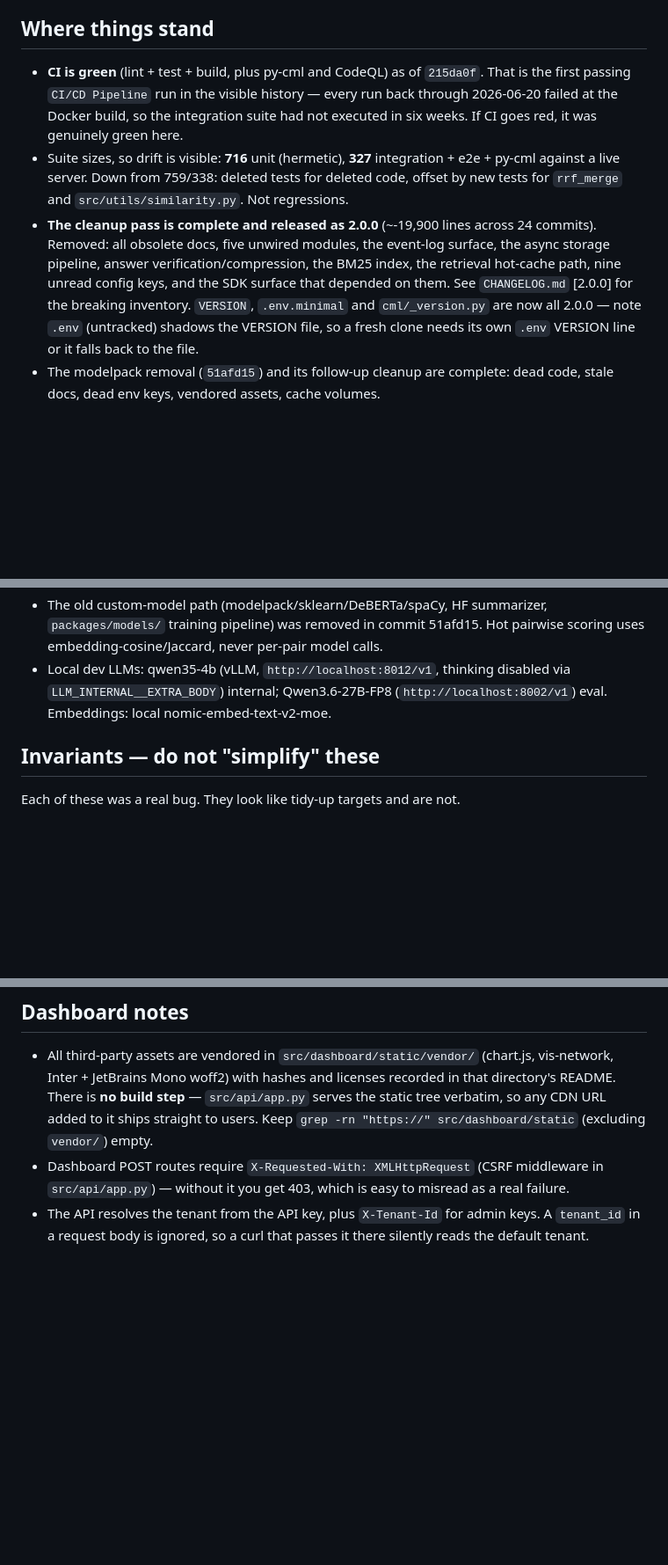
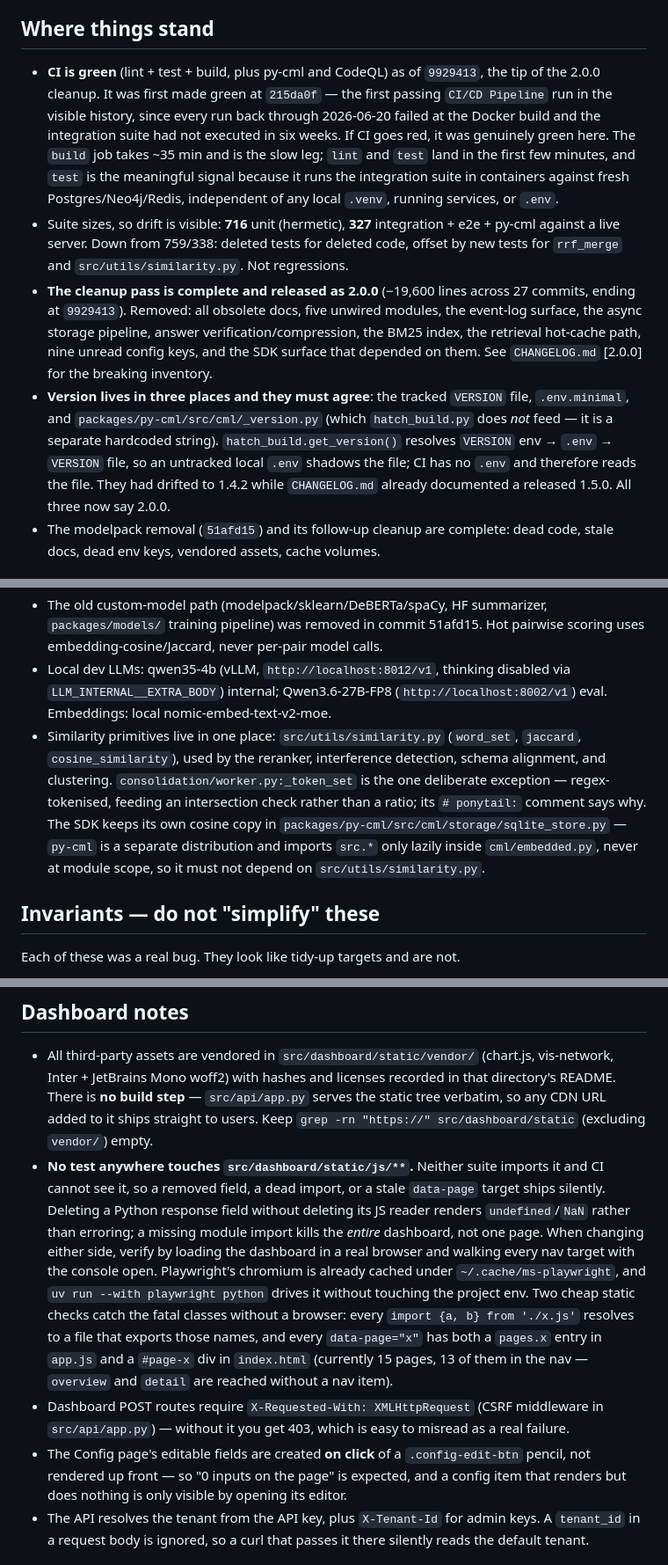
Before and after one commit to avinash-mall/CognitiveMemoryLayer, a Markdown page: docs/STATE.md, 3 parts joined by grey strips. Shown at 88% size. Rendered like a GitHub page; blank space fills up the shorter version.

Commit message:
docs(state): refresh after the 2.0.0 cleanup landed green
- CI green now recorded at `9929413` (the cleanup tip), not just `215da0f`, with
  which job means what: `test` is the meaningful signal because it runs the
  integration suite in containers independent of any local venv/services/.env,
  while `build` is a ~35 min Docker leg.
- Version resolution written down: three files must agree (`VERSION`,
  `.env.minimal`, `cml/_version.py` — the last is a separate hardcoded string
  that `hatch_build.py` does not feed), and an untracked local `.env` shadows the
  `VERSION` file while CI has none. This is what let them drift to 1.4.2 while
  the CHANGELOG documented a released 1.5.0.
- New dashboard note: **no test anywhere touches `js/**`**, so a removed field or
  dead import ships silently — with the two static checks that catch the fatal
  classes and the fact that playwright's chromium is already cached locally.
  Also that Config-page editors are created on click, so "0 inputs" is expected.
- Similarity primitives centralised in `src/utils/similarity.py`, with both
  deliberate exceptions named (`worker._token_set`, and the SDK's own copy in
  `sqlite_store.py`, which cannot import `src.*`).
- Corrected `trained_models/`: 25 GB, 241 files, 17 `.joblib` (was "241 files,
  15 .joblib" with no size). The size is the reason it is worth an explicit call.

Every factual claim re-verified against the tree: 15 pages / 13 nav items / 15
page divs, 0 test files referencing `js/`, 0 `https://` outside `vendor/`, the
similarity/rrf modules and their tests present, `max_hops` gone, the `event_log`
migration untouched.

```diff
--- a/docs/STATE.md
+++ b/docs/STATE.md
@@ -6,20 +6,28 @@ link them below. Delete notes when they stop being true.
 
 ## Where things stand
 
-- **CI is green** (lint + test + build, plus py-cml and CodeQL) as of `215da0f`. That is
-  the first passing `CI/CD Pipeline` run in the visible history — every run back through
-  2026-06-20 failed at the Docker build, so the integration suite had not executed in six
-  weeks. If CI goes red, it was genuinely green here.
+- **CI is green** (lint + test + build, plus py-cml and CodeQL) as of `9929413`, the tip
+  of the 2.0.0 cleanup. It was first made green at `215da0f` — the first passing
+  `CI/CD Pipeline` run in the visible history, since every run back through 2026-06-20
+  failed at the Docker build and the integration suite had not executed in six weeks. If
+  CI goes red, it was genuinely green here. The `build` job takes ~35 min and is the slow
+  leg; `lint` and `test` land in the first few minutes, and `test` is the meaningful
+  signal because it runs the integration suite in containers against fresh
+  Postgres/Neo4j/Redis, independent of any local `.venv`, running services, or `.env`.
 - Suite sizes, so drift is visible: **716** unit (hermetic), **327** integration + e2e +
   py-cml against a live server. Down from 759/338: deleted tests for deleted code, offset
   by new tests for `rrf_merge` and `src/utils/similarity.py`. Not regressions.
-- **The cleanup pass is complete and released as 2.0.0** (~-19,900 lines across 24
-  commits). Removed: all obsolete docs, five unwired modules, the event-log surface, the
-  async storage pipeline, answer verification/compression, the BM25 index, the retrieval
-  hot-cache path, nine unread config keys, and the SDK surface that depended on them.
-  See `CHANGELOG.md` [2.0.0] for the breaking inventory. `VERSION`, `.env.minimal` and
-  `cml/_version.py` are now all 2.0.0 — note `.env` (untracked) shadows the VERSION file,
-  so a fresh clone needs its own `.env` VERSION line or it falls back to the file.
+- **The cleanup pass is complete and released as 2.0.0** (−19,600 lines across 27
+  commits, ending at `9929413`). Removed: all obsolete docs, five unwired modules, the
+  event-log surface, the async storage pipeline, answer verification/compression, the
+  BM25 index, the retrieval hot-cache path, nine unread config keys, and the SDK surface
+  that depended on them. See `CHANGELOG.md` [2.0.0] for the breaking inventory.
+- **Version lives in three places and they must agree**: the tracked `VERSION` file,
+  `.env.minimal`, and `packages/py-cml/src/cml/_version.py` (which `hatch_build.py` does
+  *not* feed — it is a separate hardcoded string). `hatch_build.get_version()` resolves
+  `VERSION` env → `.env` → `VERSION` file, so an untracked local `.env` shadows the file;
+  CI has no `.env` and therefore reads the file. They had drifted to 1.4.2 while
+  `CHANGELOG.md` already documented a released 1.5.0. All three now say 2.0.0.
 - The modelpack removal (`51afd15`) and its follow-up cleanup are complete: dead code,
   stale docs, dead env keys, vendored assets, cache volumes.
 
@@ -40,6 +48,14 @@ link them below. Delete notes when they stop being true.
 - Local dev LLMs: qwen35-4b (vLLM, `http://localhost:8012/v1`, thinking
   disabled via `LLM_INTERNAL__EXTRA_BODY`) internal; Qwen3.6-27B-FP8
   (`http://localhost:8002/v1`) eval. Embeddings: local nomic-embed-text-v2-moe.
+- Similarity primitives live in one place: `src/utils/similarity.py`
+  (`word_set`, `jaccard`, `cosine_similarity`), used by the reranker, interference
+  detection, schema alignment, and clustering. `consolidation/worker.py:_token_set` is
+  the one deliberate exception — regex-tokenised, feeding an intersection check rather
+  than a ratio; its `# ponytail:` comment says why. The SDK keeps its own cosine copy in
+  `packages/py-cml/src/cml/storage/sqlite_store.py` — `py-cml` is a separate distribution
+  and imports `src.*` only lazily inside `cml/embedded.py`, never at module scope, so it
+  must not depend on `src/utils/similarity.py`.
 
 ## Invariants — do not "simplify" these
 
@@ -143,8 +161,23 @@ resident vLLM servers).
   directory's README. There is **no build step** — `src/api/app.py` serves the static
   tree verbatim, so any CDN URL added to it ships straight to users. Keep
   `grep -rn "https://" src/dashboard/static` (excluding `vendor/`) empty.
+- **No test anywhere touches `src/dashboard/static/js/**`.** Neither suite imports it and
+  CI cannot see it, so a removed field, a dead import, or a stale `data-page` target ships
+  silently. Deleting a Python response field without deleting its JS reader renders
+  `undefined`/`NaN` rather than erroring; a missing module import kills the *entire*
+  dashboard, not one page. When changing either side, verify by loading the dashboard in a
+  real browser and walking every nav target with the console open. Playwright's chromium
+  is already cached under `~/.cache/ms-playwright`, and `uv run --with playwright python`
+  drives it without touching the project env. Two cheap static checks catch the fatal
+  classes without a browser: every `import {a, b} from './x.js'` resolves to a file that
+  exports those names, and every `data-page="x"` has both a `pages.x` entry in `app.js`
+  and a `#page-x` div in `index.html` (currently 15 pages, 13 of them in the nav —
+  `overview` and `detail` are reached without a nav item).
 - Dashboard POST routes require `X-Requested-With: XMLHttpRequest` (CSRF middleware in
   `src/api/app.py`) — without it you get 403, which is easy to misread as a real failure.
+- The Config page's editable fields are created **on click** of a `.config-edit-btn`
+  pencil, not rendered up front — so "0 inputs on the page" is expected, and a config item
+  that renders but does nothing is only visible by opening its editor.
 - The API resolves the tenant from the API key, plus `X-Tenant-Id` for admin keys. A
   `tenant_id` in a request body is ignored, so a curl that passes it there silently reads
   the default tenant.
```
Also changed, not shown: other parts of docs/STATE.md (+5 -3 lines).
